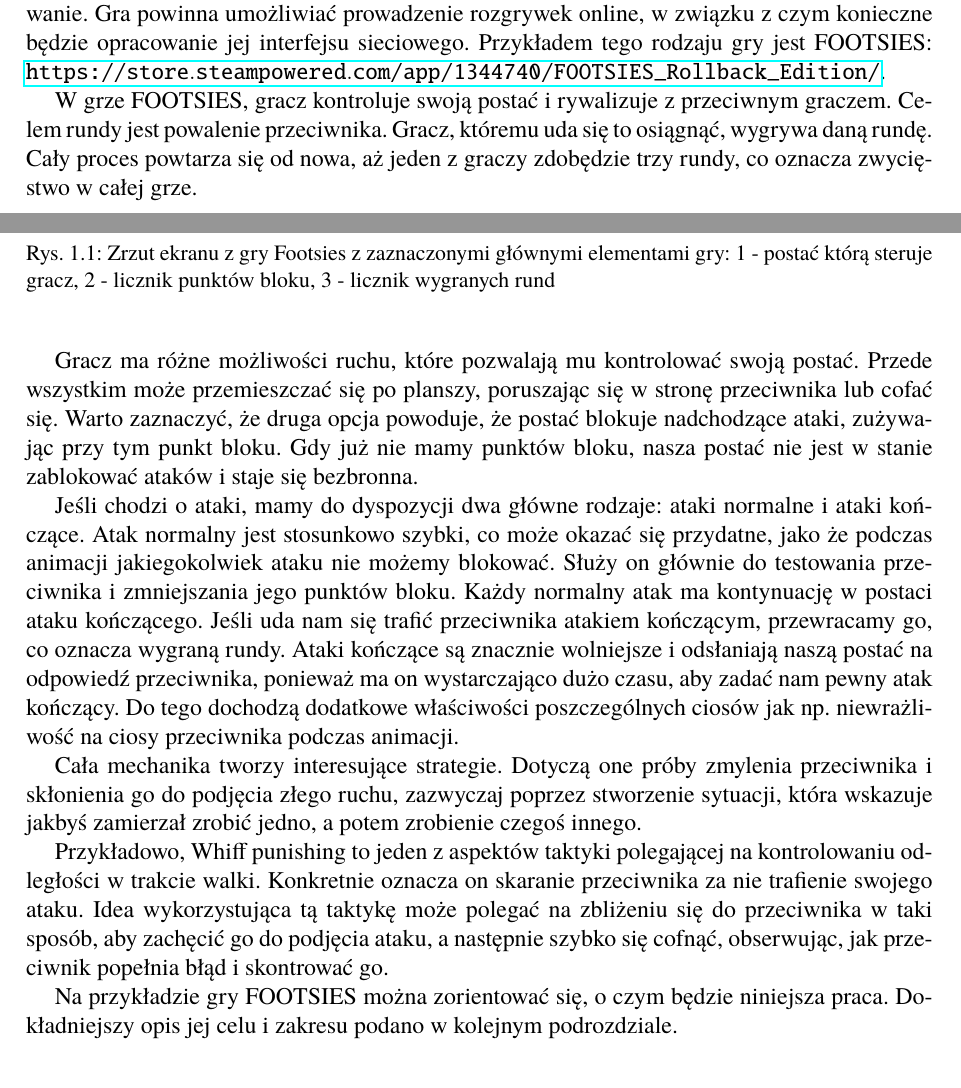
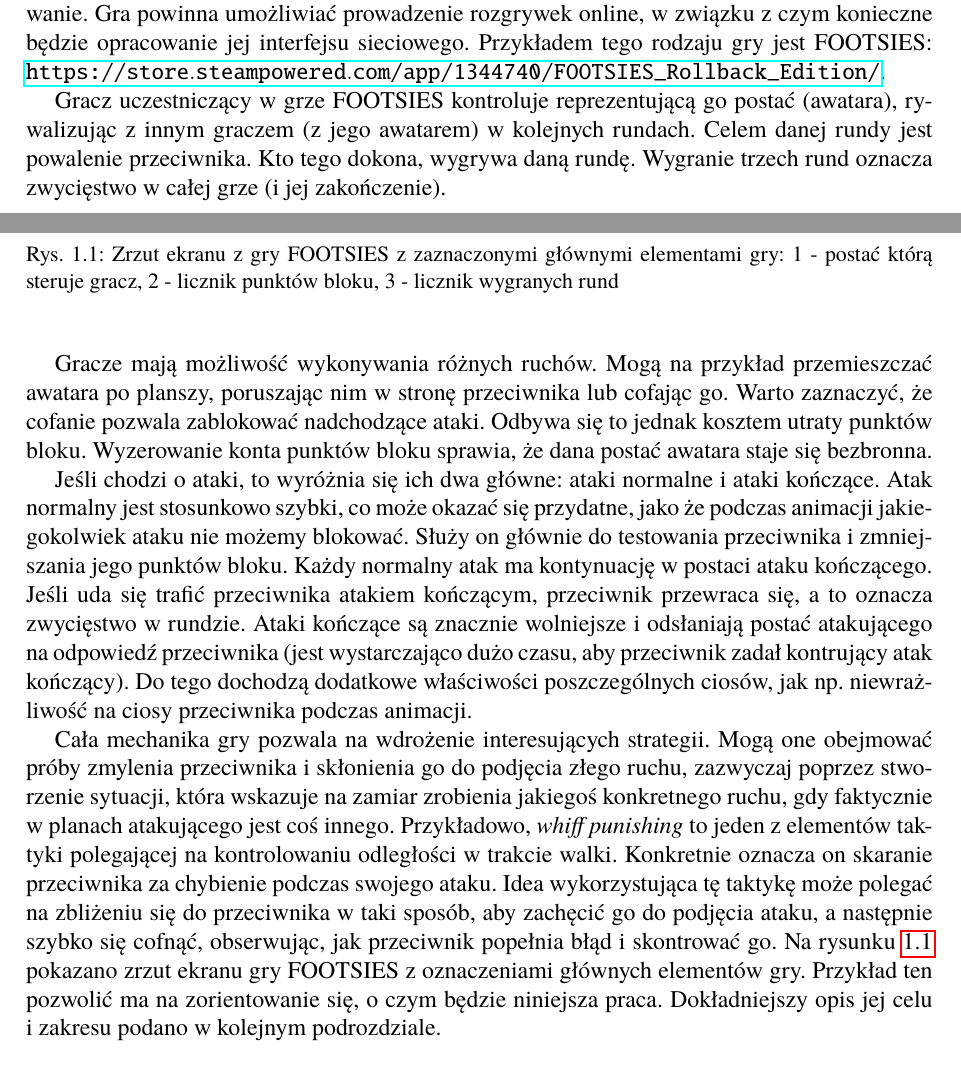
Before and after one commit to Jaskarnet/2D-Fighting-Game, a LaTeX thesis (Dyplom.tex, which reads rozdzial01.tex): two parts of pages 8 and 9 of 17, joined at a grey line, cut so that both start at the same text. Compiled offline with pdfLaTeX.

Commit message:
Corretion to rozdzial01.tex

```diff
--- a/rozdzial01.tex
+++ b/rozdzial01.tex
@@ -8,29 +8,24 @@
 
 Wskazane powyżej fakty dotyczące kultury bijatyk, jak również budowany od dziecka sentymentem do gier stanowiły kluczowy powód do zdefiniowana oraz wyboru przez autora tematu niniejszej pracy dyplomowej. Temat ten zakłada zaprojektować grę z gatunku bijatyk, przy założeniu, że oferować ona będzie prostą, dwuwymiarową wizualizację sceny oraz proste sterowanie. Gra powinna umożliwiać prowadzenie rozgrywek online, w związku z czym konieczne będzie opracowanie jej interfejsu sieciowego. Przykładem tego rodzaju gry jest FOOTSIES: \url{https://store.steampowered.com/app/1344740/FOOTSIES_Rollback_Edition/}.
 
+% TO DO: można tutaj opisać tę grę nieco szerzej, dodajaś zrzuty ekranu oraz opisy "ciosów". Chodzi o to, by było wiadomo, jak wygląda bijatyka 2D.
+Gracz uczestniczący w grze FOOTSIES kontroluje reprezentującą go postać (awatara), rywalizując z innym graczem (z jego awatarem) w kolejnych rundach. Celem danej rundy jest powalenie przeciwnika. Kto tego dokona, wygrywa daną rundę. Wygranie trzech rund oznacza zwycięstwo w całej grze (i jej zakończenie).
 
+Gracze mają możliwość wykonywania różnych ruchów. Mogą na przykład przemieszczać awatara po planszy, poruszając nim w stronę przeciwnika lub cofając go. Warto zaznaczyć, że cofanie pozwala zablokować nadchodzące ataki. Odbywa się to jednak kosztem utraty punktów bloku. Wyzerowanie konta punktów bloku sprawia, że dana postać awatara staje się bezbronna.
 
-% TO DO: można tutaj opisać tę grę nieco szerzej, dodajaś zrzuty ekranu oraz opisy "ciosów". Chodzi o to, by było wiadomo, jak wygląda bijatyka 2D.
-W grze FOOTSIES, gracz kontroluje swoją postać i rywalizuje z przeciwnym graczem. Celem rundy jest powalenie przeciwnika. Gracz, któremu uda się to osiągnąć, wygrywa daną rundę. Cały proces powtarza się od nowa, aż jeden z graczy zdobędzie trzy rundy, co oznacza zwycięstwo w całej grze.
+Jeśli chodzi o ataki, to wyróżnia się ich dwa główne: ataki normalne i ataki kończące. Atak normalny jest stosunkowo szybki, co może okazać się przydatne, jako że podczas animacji jakiegokolwiek ataku nie możemy blokować. Służy on głównie do testowania przeciwnika i zmniejszania jego punktów bloku. Każdy normalny atak ma kontynuację w postaci ataku kończącego. Jeśli uda się trafić przeciwnika atakiem kończącym, przeciwnik przewraca się, a to oznacza zwycięstwo w rundzie. Ataki kończące są znacznie wolniejsze i odsłaniają postać atakującego na odpowiedź przeciwnika (jest wystarczająco dużo czasu, aby przeciwnik zadał kontrujący atak kończący). Do tego dochodzą dodatkowe właściwości poszczególnych ciosów, jak np.\ niewrażliwość na ciosy przeciwnika podczas animacji.
 
-Gracz ma różne możliwości ruchu, które pozwalają mu kontrolować swoją postać. Przede wszystkim może przemieszczać się po planszy, poruszając się w stronę przeciwnika lub cofać się. Warto zaznaczyć, że druga opcja powoduje, że postać blokuje nadchodzące ataki, zużywając przy tym punkt bloku. Gdy już nie mamy punktów bloku, nasza postać nie jest w stanie zablokować ataków i staje się bezbronna.
-
-Jeśli chodzi o ataki, mamy do dyspozycji dwa główne rodzaje: ataki normalne i ataki kończące. Atak normalny jest stosunkowo szybki, co może okazać się przydatne, jako że podczas animacji jakiegokolwiek ataku nie możemy blokować. Służy on głównie do testowania przeciwnika i zmniejszania jego punktów bloku. Każdy normalny atak ma kontynuację w postaci ataku kończącego. Jeśli uda nam się trafić przeciwnika atakiem kończącym, przewracamy go, co oznacza wygraną rundy. Ataki kończące są znacznie wolniejsze i odsłaniają naszą postać na odpowiedź przeciwnika, ponieważ ma on wystarczająco dużo czasu, aby zadać nam pewny atak kończący. Do tego dochodzą dodatkowe właściwości poszczególnych ciosów jak np. niewrażliwość na ciosy przeciwnika podczas animacji.
-
-Cała mechanika tworzy interesujące strategie. Dotyczą one próby zmylenia przeciwnika i skłonienia go do podjęcia złego ruchu, zazwyczaj poprzez stworzenie sytuacji, która wskazuje jakbyś zamierzał zrobić jedno, a potem zrobienie czegoś innego.
-
-Przykładowo, Whiff punishing to jeden z aspektów taktyki polegającej na kontrolowaniu odległości w trakcie walki. Konkretnie oznacza on skaranie przeciwnika za nie trafienie swojego ataku. Idea wykorzystująca tą taktykę może polegać na zbliżeniu się do przeciwnika w taki sposób, aby zachęcić go do podjęcia ataku, a następnie szybko się cofnąć, obserwując, jak przeciwnik popełnia błąd i skontrować go.
-
-
+Cała mechanika gry pozwala na wdrożenie interesujących strategii. Mogą one obejmować próby zmylenia przeciwnika i skłonienia go do podjęcia złego ruchu, zazwyczaj poprzez stworzenie sytuacji, która wskazuje na zamiar zrobienia jakiegoś konkretnego ruchu, gdy faktycznie w planach atakującego jest coś innego. Przykładowo, \emph{whiff punishing} to jeden z elementów taktyki polegającej na kontrolowaniu odległości w trakcie walki. Konkretnie oznacza on skaranie przeciwnika za chybienie podczas swojego ataku. Idea wykorzystująca tę taktykę może polegać na zbliżeniu się do przeciwnika w taki sposób, aby zachęcić go do podjęcia ataku, a następnie szybko się cofnąć, obserwując, jak przeciwnik popełnia błąd i skontrować go.
+% TO DO: przypominam (na przyszłość), że do każdego rysunku musi istnieć w tekście jakiś opis oraz referencja
+Na rysunku~\ref{fig:footsies} pokazano zrzut ekranu gry FOOTSIES z oznaczeniami głównych elementów gry. Przykład ten pozwolić ma na zorientowanie się, o czym będzie niniejsza praca. Dokładniejszy opis jej celu i~zakresu podano w kolejnym podrozdziale.
 \begin{figure}
 	\centering
-		\includegraphics[width=0.7\linewidth]{rys01/footsies}
-	\caption{Zrzut ekranu z gry Footsies z zaznaczonymi głównymi elementami gry: 1 - postać którą steruje gracz, 2 - licznik punktów bloku, 3 - licznik wygranych rund}
+		\includegraphics[width=0.64\linewidth]{rys01/footsies}
+	\caption{Zrzut ekranu z gry FOOTSIES z zaznaczonymi głównymi elementami gry: 1 - postać którą steruje gracz, 2 - licznik punktów bloku, 3 - licznik wygranych rund}
 	\label{fig:footsies}
 \end{figure}
 
 
-Na przykładzie gry FOOTSIES można zorientować się, o czym będzie niniejsza praca. Dokładniejszy opis jej celu i zakresu podano w kolejnym podrozdziale.
 
 \section{Cel i zakres pracy}
 Celem niniejszego projektu jest opracowanie oraz pełna implementacja dwuwymiarowej gry zręcznościowej, zaliczającej się do kategorii bijatyk. Gra ta ma umożliwiać rywalizację pomiędzy graczami w trybie online, przy wykorzystaniu uproszczonych rozwiązań w zakresie sterowania, grafiki i mechaniki walki.
```
